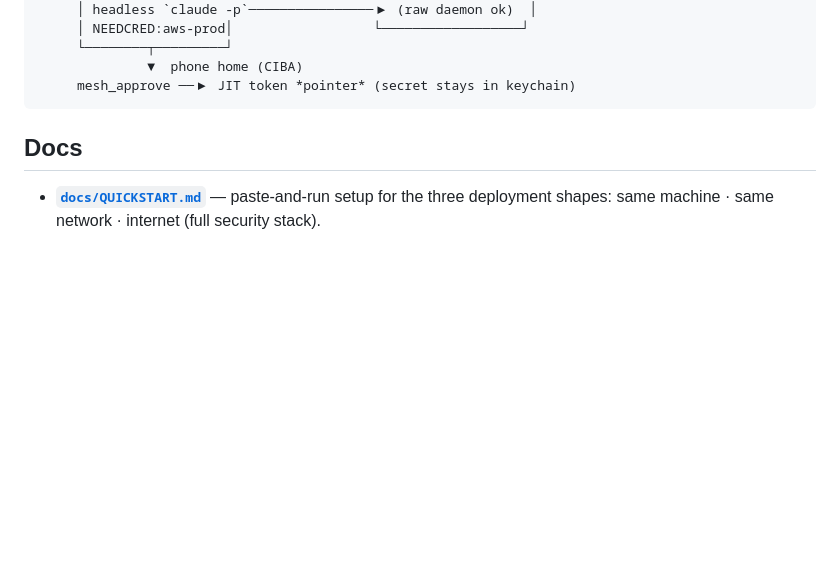
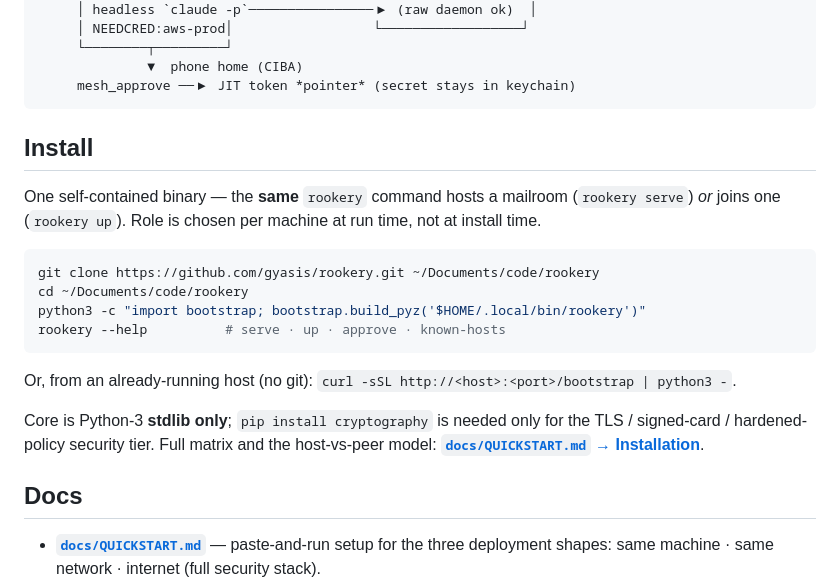
Before and after one commit to gyasis/rookery, a Markdown page: README.md, the part around the change. Drawn GitHub-style; blank space fills up the shorter version.

````diff
--- a/README.md
+++ b/README.md
@@ -25,6 +25,25 @@ without ever putting a secret in a prompt.
               ▼  phone home (CIBA)
      mesh_approve ──▶ JIT token *pointer* (secret stays in keychain)
 ```
+
+## Install
+
+One self-contained binary — the **same** `rookery` command hosts a mailroom
+(`rookery serve`) *or* joins one (`rookery up`). Role is chosen per machine at
+run time, not at install time.
+
+```bash
+git clone https://github.com/gyasis/rookery.git ~/Documents/code/rookery
+cd ~/Documents/code/rookery
+python3 -c "import bootstrap; bootstrap.build_pyz('$HOME/.local/bin/rookery')"
+rookery --help          # serve · up · approve · known-hosts
+```
+
+Or, from an already-running host (no git): `curl -sSL http://<host>:<port>/bootstrap | python3 -`.
+
+Core is Python-3 **stdlib only**; `pip install cryptography` is needed only for
+the TLS / signed-card / hardened-policy security tier. Full matrix and the
+host-vs-peer model: **[`docs/QUICKSTART.md` → Installation](docs/QUICKSTART.md#installation)**.
 
 ## Docs
 
````
Also changed, not shown: docs/QUICKSTART.md (+49 -0 lines).
